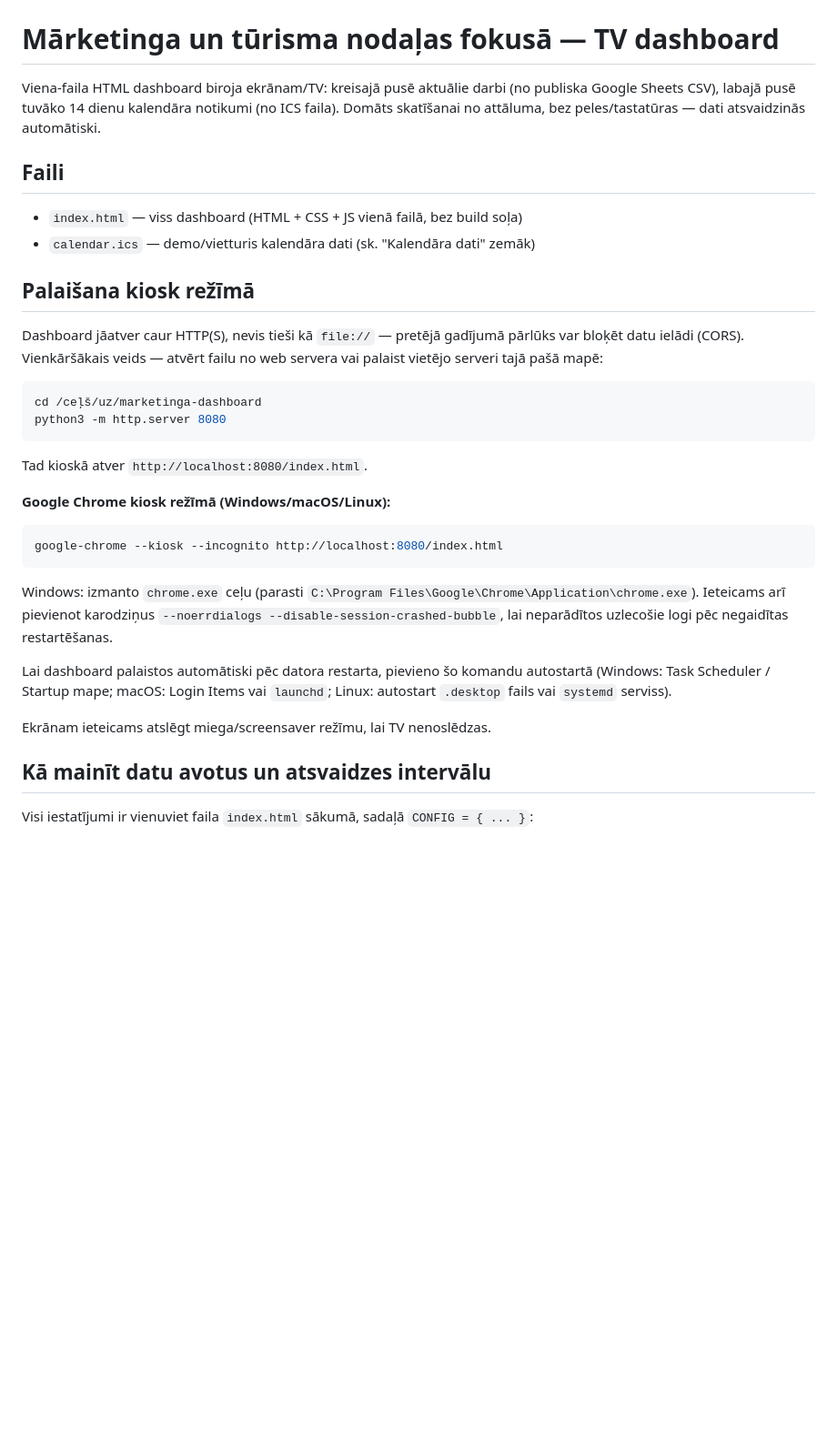
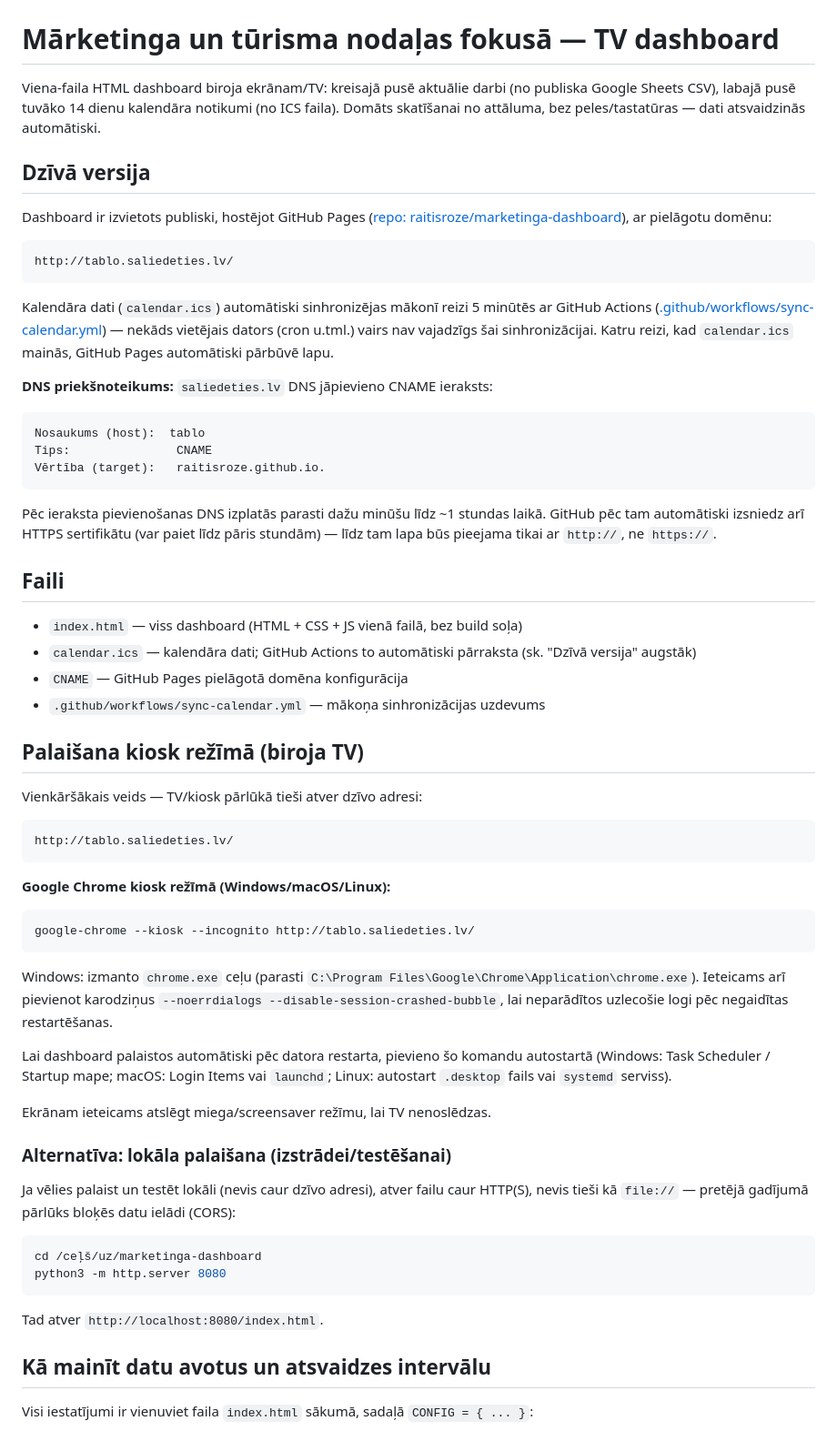
Before and after one commit to raitisroze/marketinga-dashboard, a Markdown page: README.md, the part around one of its changes. Shown at 91% size. Rendered like a GitHub page; blank space fills up the shorter version.

````diff
--- a/README.md
+++ b/README.md
@@ -5,28 +5,54 @@ publiska Google Sheets CSV), labajā pusē tuvāko 14 dienu kalendāra notikumi
 (no ICS faila). Domāts skatīšanai no attāluma, bez peles/tastatūras —
 dati atsvaidzinās automātiski.
 
+## Dzīvā versija
+
+Dashboard ir izvietots publiski, hostējot GitHub Pages ([repo:
+raitisroze/marketinga-dashboard](https://github.com/raitisroze/marketinga-dashboard)),
+ar pielāgotu domēnu:
+
+```
+http://tablo.saliedeties.lv/
+```
+
+Kalendāra dati (`calendar.ics`) automātiski sinhronizējas mākonī reizi 5
+minūtēs ar GitHub Actions ([.github/workflows/sync-calendar.yml](.github/workflows/sync-calendar.yml))
+— nekāds vietējais dators (cron u.tml.) vairs nav vajadzīgs šai sinhronizācijai.
+Katru reizi, kad `calendar.ics` mainās, GitHub Pages automātiski pārbūvē lapu.
+
+**DNS priekšnoteikums:** `saliedeties.lv` DNS jāpievieno CNAME ieraksts:
+
+```
+Nosaukums (host):  tablo
+Tips:               CNAME
+Vērtība (target):   raitisroze.github.io.
+```
+
+Pēc ieraksta pievienošanas DNS izplatās parasti dažu minūšu līdz ~1 stundas
+laikā. GitHub pēc tam automātiski izsniedz arī HTTPS sertifikātu (var paiet
+līdz pāris stundām) — līdz tam lapa būs pieejama tikai ar `http://`, ne
+`https://`.
+
 ## Faili
 
 - `index.html` — viss dashboard (HTML + CSS + JS vienā failā, bez build soļa)
-- `calendar.ics` — demo/vietturis kalendāra dati (sk. "Kalendāra dati" zemāk)
+- `calendar.ics` — kalendāra dati; GitHub Actions to automātiski pārraksta
+  (sk. "Dzīvā versija" augstāk)
+- `CNAME` — GitHub Pages pielāgotā domēna konfigurācija
+- `.github/workflows/sync-calendar.yml` — mākoņa sinhronizācijas uzdevums
 
-## Palaišana kiosk režīmā
+## Palaišana kiosk režīmā (biroja TV)
 
-Dashboard jāatver caur HTTP(S), nevis tieši kā `file://` — pretējā gadījumā
-pārlūks var bloķēt datu ielādi (CORS). Vienkāršākais veids — atvērt failu no
-web servera vai palaist vietējo serveri tajā pašā mapē:
+Vienkāršākais veids — TV/kiosk pārlūkā tieši atver dzīvo adresi:
 
-```bash
-cd /ceļš/uz/marketinga-dashboard
-python3 -m http.server 8080
 ```
-
-Tad kioskā atver `http://localhost:8080/index.html`.
+http://tablo.saliedeties.lv/
+```
 
 **Google Chrome kiosk režīmā (Windows/macOS/Linux):**
 
 ```bash
-google-chrome --kiosk --incognito http://localhost:8080/index.html
+google-chrome --kiosk --incognito http://tablo.saliedeties.lv/
 ```
 
 Windows: izmanto `chrome.exe` ceļu (parasti
@@ -39,6 +65,19 @@ autostartā (Windows: Task Scheduler / Startup mape; macOS: Login Items vai
 `launchd`; Linux: autostart `.desktop` fails vai `systemd` serviss).
 
 Ekrānam ieteicams atslēgt miega/screensaver režīmu, lai TV nenoslēdzas.
+
+### Alternatīva: lokāla palaišana (izstrādei/testēšanai)
+
+Ja vēlies palaist un testēt lokāli (nevis caur dzīvo adresi), atver failu
+caur HTTP(S), nevis tieši kā `file://` — pretējā gadījumā pārlūks bloķēs
+datu ielādi (CORS):
+
+```bash
+cd /ceļš/uz/marketinga-dashboard
+python3 -m http.server 8080
+```
+
+Tad atver `http://localhost:8080/index.html`.
 
 ## Kā mainīt datu avotus un atsvaidzes intervālu
 
````
Also changed, not shown: other parts of README.md (+20 -40 lines).
